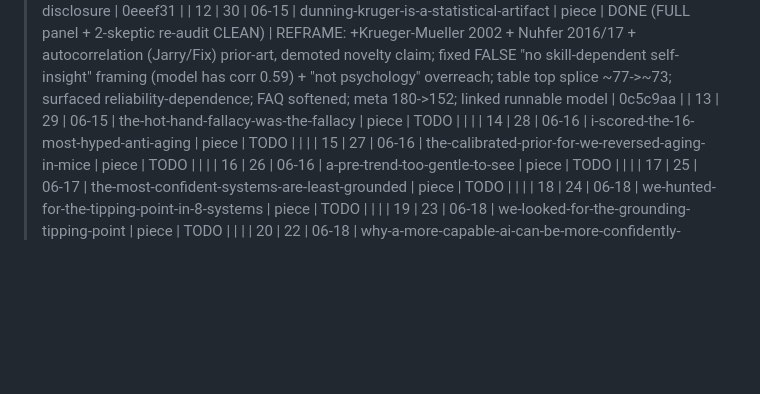
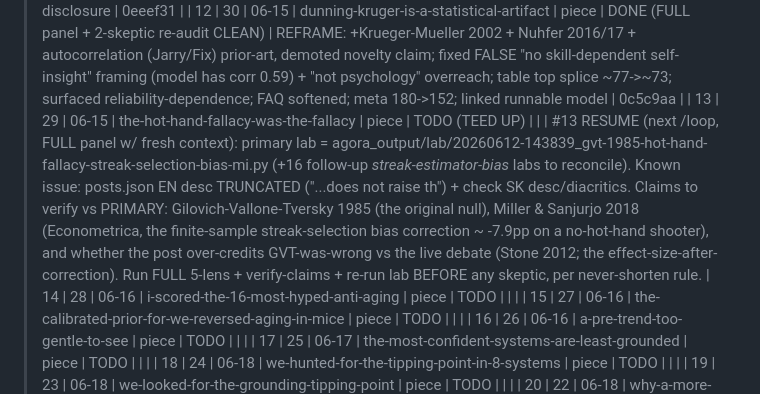
Before and after one commit to DanceNitra/agora, a Markdown page: agora_output/publish_audit_tracker.md, the part around the change. Drawn GitHub-style; blank space fills up the shorter version.

Commit message:
tracker: tee up #13 (hot-hand) for the next full-panel /loop — lab + truncation noted
Co-Authored-By: Claude Opus 4.8 <noreply@anthropic.com>

```diff
--- a/agora_output/publish_audit_tracker.md
+++ b/agora_output/publish_audit_tracker.md
@@ -21,7 +21,8 @@ Verdicts: CLEAR / MINOR / REFRAME / KILL.
 > Audit now ALSO captures NEW findings/frontier questions -> agora_output/audit_new_findings.md (per owner 2026-06-29).
 | 11 | 31 | 06-15 | your-rag-store-is-rotting-freshness-beats-retrieval | piece | DONE (FULL panel + benchmark rebuild + 2-skeptic re-audit CLEAN) | heavy REFRAME: rigged benchmark rebuilt (6 arms x 2 regimes x 20 seeds), honest thesis (value is the lever; freshness ~neutral on keep-ranking; hits-proxy ~91% strong, refutes "freq is wrong"); dropped "freshness beats retrieval" (category error); added GDSF/LFUDA/FreshQA prior-art; fixed 1.5-1.8x-more->as-much, crossover 0.09->0.07, oracle disclosure | 0eeef31 |
 | 12 | 30 | 06-15 | dunning-kruger-is-a-statistical-artifact | piece | DONE (FULL panel + 2-skeptic re-audit CLEAN) | REFRAME: +Krueger-Mueller 2002 + Nuhfer 2016/17 + autocorrelation (Jarry/Fix) prior-art, demoted novelty claim; fixed FALSE "no skill-dependent self-insight" framing (model has corr 0.59) + "not psychology" overreach; table top splice ~77->~73; surfaced reliability-dependence; FAQ softened; meta 180->152; linked runnable model | 0c5c9aa |
-| 13 | 29 | 06-15 | the-hot-hand-fallacy-was-the-fallacy | piece | TODO | | |
+| 13 | 29 | 06-15 | the-hot-hand-fallacy-was-the-fallacy | piece | TODO (TEED UP) | | |
+> #13 RESUME (next /loop, FULL panel w/ fresh context): primary lab = agora_output/lab/20260612-143839_gvt-1985-hot-hand-fallacy-streak-selection-bias-mi.py (+16 follow-up *streak-estimator-bias* labs to reconcile). Known issue: posts.json EN desc TRUNCATED ("...does not raise th") + check SK desc/diacritics. Claims to verify vs PRIMARY: Gilovich-Vallone-Tversky 1985 (the original null), Miller & Sanjurjo 2018 (Econometrica, the finite-sample streak-selection bias correction ~ -7.9pp on a no-hot-hand shooter), and whether the post over-credits GVT-was-wrong vs the live debate (Stone 2012; the effect-size-after-correction). Run FULL 5-lens + verify-claims + re-run lab BEFORE any skeptic, per never-shorten rule.
 | 14 | 28 | 06-16 | i-scored-the-16-most-hyped-anti-aging | piece | TODO | | |
 | 15 | 27 | 06-16 | the-calibrated-prior-for-we-reversed-aging-in-mice | piece | TODO | | |
 | 16 | 26 | 06-16 | a-pre-trend-too-gentle-to-see | piece | TODO | | |
```
